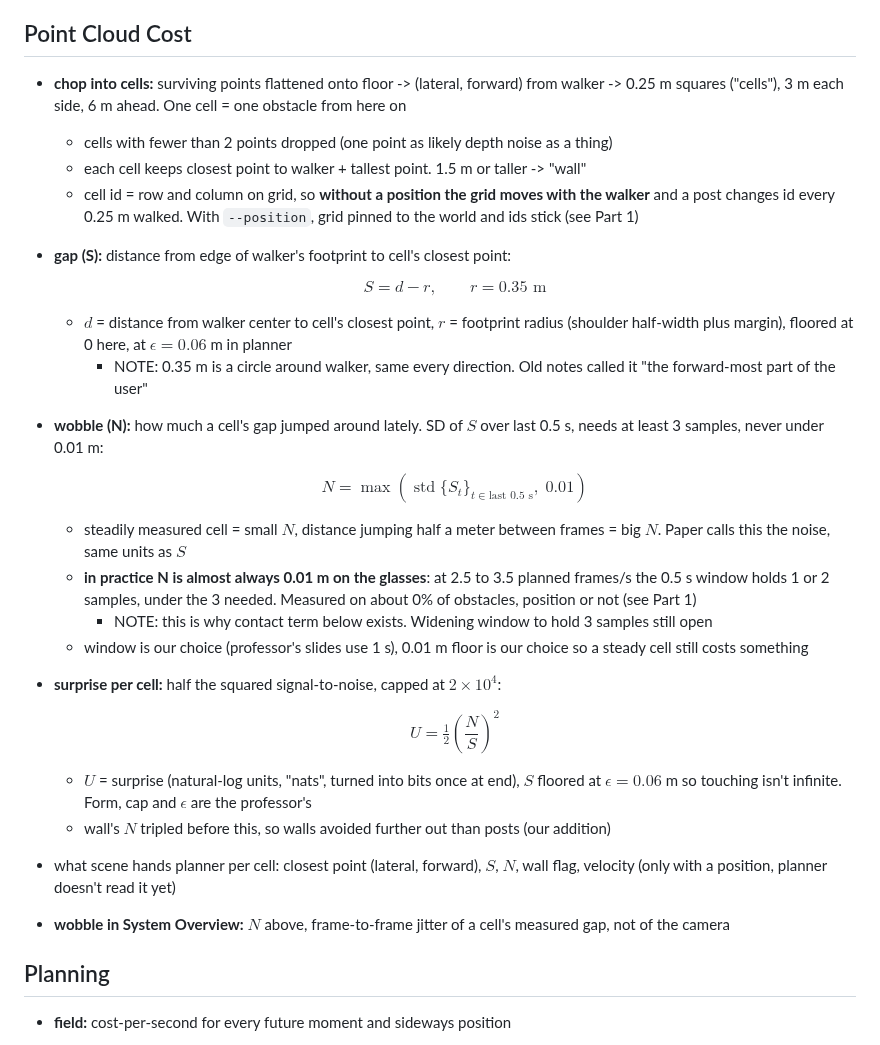
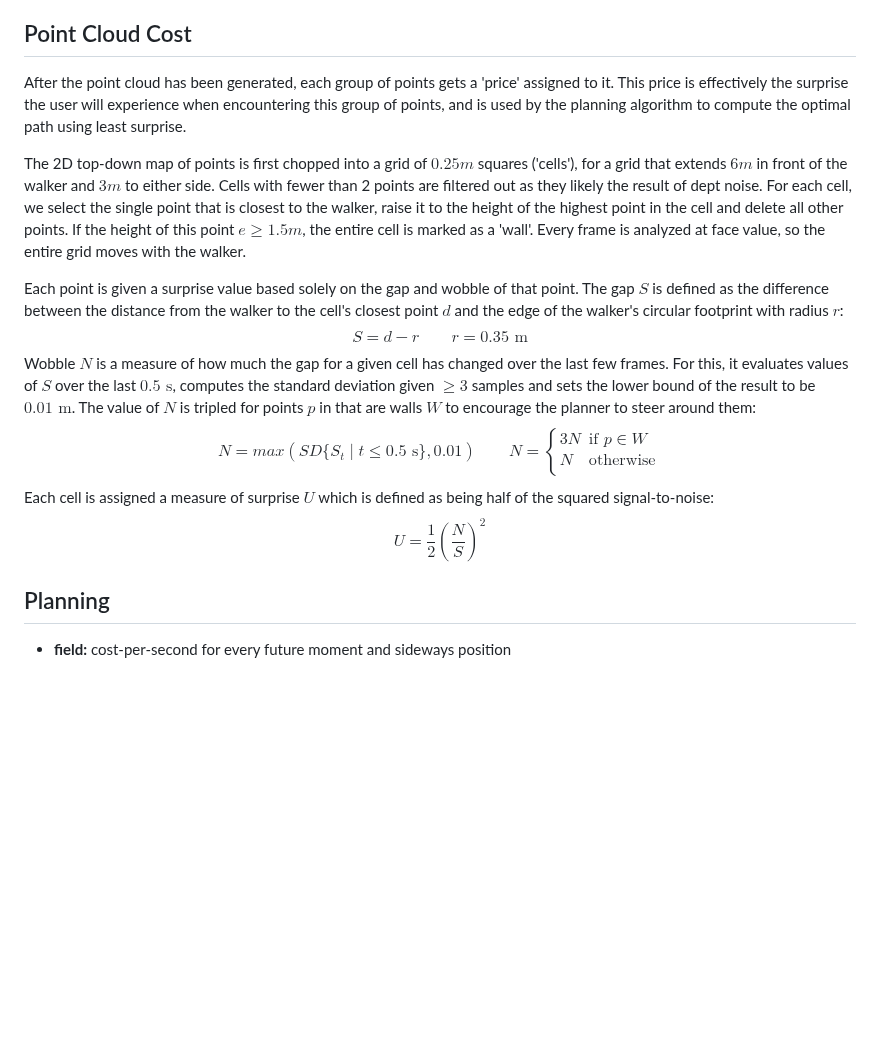
Before and after one commit to Re0mar/NeuromorphicPaths, a Markdown page: report/Project Report.md, the part around one of its changes. GitHub-like rendering; blank space fills up the shorter version.

Commit message:
Point cloud cost subsection

```diff
--- a/report/Project Report.md
+++ b/report/Project Report.md
@@ -163,32 +161,28 @@ Every point that is either too high or too low to collide with is filtered out.
 Finally, the filtered point cloud is projected onto a 2D top-down representation of the environment by using the IMU (Inertial Measurement Unit) data to determine each point's lateral and forward position.
 
 ## Point Cloud Cost
-- **chop into cells:** surviving points flattened onto floor -> (lateral, forward) from walker -> 0.25 m squares ("cells"), 3 m each side, 6 m ahead. One cell = one obstacle from here on
-  - cells with fewer than 2 points dropped (one point as likely depth noise as a thing)
-  - each cell keeps closest point to walker + tallest point. 1.5 m or taller -> "wall"
-  - cell id = row and column on grid, so **without a position the grid moves with the walker** and a post changes id every 0.25 m walked. With `--position`, grid pinned to the world and ids stick (see Part 1)
-- **gap (S):** distance from edge of walker's footprint to cell's closest point:
+After the point cloud has been generated, each group of points gets a 'price' assigned to it. This price is effectively the surprise the user will experience when encountering this group of points, and is used by the planning algorithm to compute the optimal path using least surprise.
 
-  $$S = d - r, \qquad r = 0.35 \text{ m}$$
+The 2D top-down map of points is first chopped into a grid of $0.25m$ squares ('cells'), for a grid that extends $6m$ in front of the walker and $3m$ to either side. Cells with fewer than 2 points are filtered out as they likely the result of dept noise. For each cell, we select the single point that is closest to the walker, raise it to the height of the highest point in the cell and delete all other points. If the height of this point $e \ge 1.5m$, the entire cell is marked as a 'wall'. Every frame is analyzed at face value, so the entire grid moves with the walker.
 
-  - $d$ = distance from walker center to cell's closest point, $r$ = footprint radius (shoulder half-width plus margin), floored at 0 here, at $\epsilon = 0.06$ m in planner
-    - NOTE: 0.35 m is a circle around walker, same every direction. Old notes called it "the forward-most part of the user"
-- **wobble (N):** how much a cell's gap jumped around lately. SD of $S$ over last 0.5 s, needs at least 3 samples, never under 0.01 m:
-
-  $$N = \max\!\left(\operatorname{std}\{S_{t}\}_{t \in \text{last } 0.5\text{ s}},\; 0.01\right)$$
-
-  - steadily measured cell = small $N$, distance jumping half a meter between frames = big $N$. Paper calls this the noise, same units as $S$
-  - **in practice N is almost always 0.01 m on the glasses**: at 2.5 to 3.5 planned frames/s the 0.5 s window holds 1 or 2 samples, under the 3 needed. Measured on about 0% of obstacles, position or not (see Part 1)
-    - NOTE: this is why contact term below exists. Widening window to hold 3 samples still open
-  - window is our choice (professor's slides use 1 s), 0.01 m floor is our choice so a steady cell still costs something
-- **surprise per cell:** half the squared signal-to-noise, capped at $2 \times 10^4$:
-
-  $$U = \tfrac12 \left(\frac{N}{S}\right)^2$$
-
-  - $U$ = surprise (natural-log units, "nats", turned into bits once at end), $S$ floored at $\epsilon = 0.06$ m so touching isn't infinite. Form, cap and $\epsilon$ are the professor's
-  - wall's $N$ tripled before this, so walls avoided further out than posts (our addition)
-- what scene hands planner per cell: closest point (lateral, forward), $S$, $N$, wall flag, velocity (only with a position, planner doesn't read it yet)
-- **wobble in System Overview:** $N$ above, frame-to-frame jitter of a cell's measured gap, not of the camera
+Each point is given a surprise value based solely on the gap and wobble of that point. The gap $S$ is defined as the difference between the distance from the walker to the cell's closest point $d$ and the edge of the walker's circular footprint with radius $r$:
+$$
+S=d-r \qquad r=0.35 \text{ m}
+$$
+Wobble $N$ is a measure of how much the gap for a given cell has changed over the last few frames. For this, it evaluates values of $S$ over the last $0.5 \text{ s}$, computes the standard deviation given $\ge 3$ samples and sets the lower bound of the result to be $0.01 \text{ m}$. The value of $N$ is tripled for points $p$ in that are walls $W$ to encourage the planner to steer around them:
+$$
+N=max(SD\{S_{t} \mid t \le 0.5 \text{ s}\}, 0.01)
+\qquad
+N =
+     \begin{cases}
+       3N & \text{if } p \in W \\
+       N &\text{otherwise} \\
+     \end{cases}
+$$
+Each cell is assigned a measure of surprise $U$ which is defined as being half of the squared signal-to-noise:
+$$
+U = \frac{1}{2} \left( \frac{N}{S} \right)^2
+$$
 
 ## Planning
 - **field:** cost-per-second for every future moment and sideways position
```
Also changed, not shown: other parts of report/Project Report.md (+0 -2 lines).
